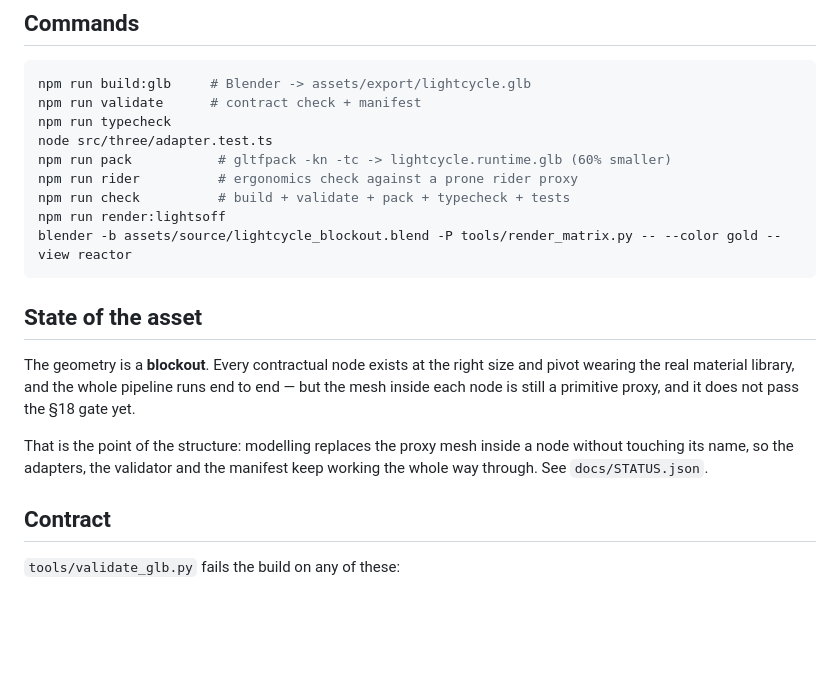
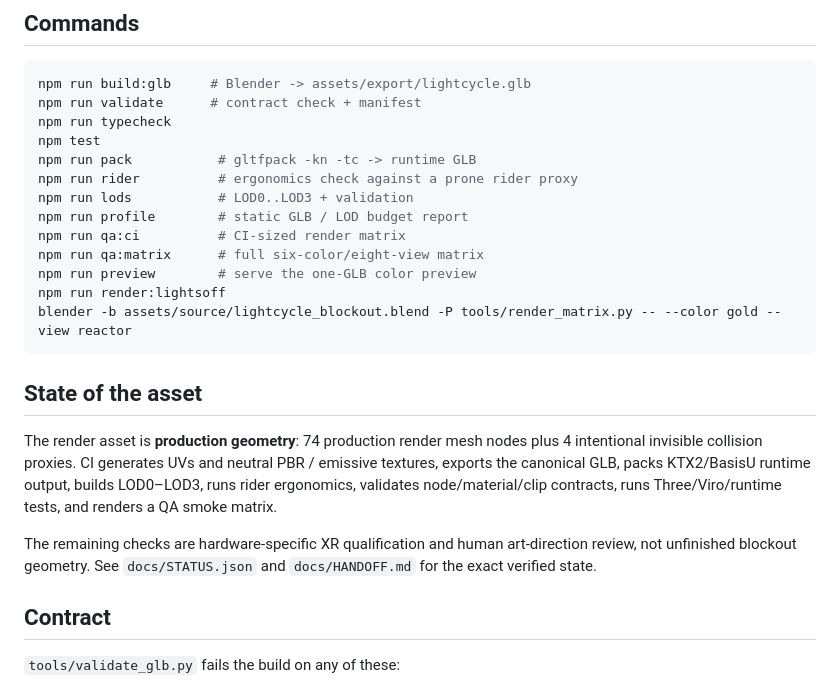
Before and after one commit to mikevocalz/lightcycle, a Markdown page: README.md, the part around the change. Rendered like a GitHub page; blank space fills up the shorter version.

Commit message:
Document production-complete asset and verification commands

````diff
--- a/README.md
+++ b/README.md
@@ -42,24 +42,29 @@ both renderer adapters all read them. Editing a name anywhere else is a bug.
 npm run build:glb     # Blender -> assets/export/lightcycle.glb
 npm run validate      # contract check + manifest
 npm run typecheck
-node src/three/adapter.test.ts
-npm run pack           # gltfpack -kn -tc -> lightcycle.runtime.glb (60% smaller)
+npm test
+npm run pack           # gltfpack -kn -tc -> runtime GLB
 npm run rider          # ergonomics check against a prone rider proxy
-npm run check          # build + validate + pack + typecheck + tests
+npm run lods           # LOD0..LOD3 + validation
+npm run profile        # static GLB / LOD budget report
+npm run qa:ci          # CI-sized render matrix
+npm run qa:matrix      # full six-color/eight-view matrix
+npm run preview        # serve the one-GLB color preview
 npm run render:lightsoff
 blender -b assets/source/lightcycle_blockout.blend -P tools/render_matrix.py -- --color gold --view reactor
 ```
 
 ## State of the asset
 
-The geometry is a **blockout**. Every contractual node exists at the right size
-and pivot wearing the real material library, and the whole pipeline runs end to
-end — but the mesh inside each node is still a primitive proxy, and it does not
-pass the §18 gate yet.
+The render asset is **production geometry**: 74 production render mesh nodes plus
+4 intentional invisible collision proxies. CI generates UVs and neutral PBR /
+emissive textures, exports the canonical GLB, packs KTX2/BasisU runtime output,
+builds LOD0–LOD3, runs rider ergonomics, validates node/material/clip contracts,
+runs Three/Viro/runtime tests, and renders a QA smoke matrix.
 
-That is the point of the structure: modelling replaces the proxy mesh inside a
-node without touching its name, so the adapters, the validator and the manifest
-keep working the whole way through. See `docs/STATUS.json`.
+The remaining checks are hardware-specific XR qualification and human art-direction
+review, not unfinished blockout geometry. See `docs/STATUS.json` and
+`docs/HANDOFF.md` for the exact verified state.
 
 ## Contract
 
````
